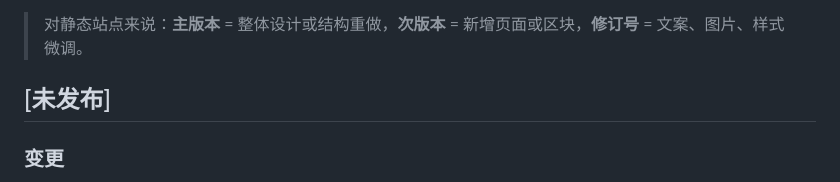
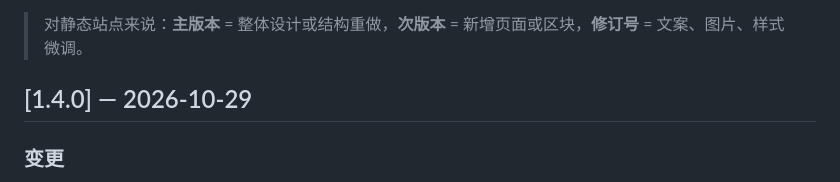
Before and after one commit to ZHOU-xxDesign/zhou-xxdesign.github.io, a Markdown page: CHANGELOG.md, the part around the change. GitHub-like rendering.

```diff
--- a/CHANGELOG.md
+++ b/CHANGELOG.md
@@ -5,7 +5,7 @@
 
 > 对静态站点来说：**主版本** = 整体设计或结构重做，**次版本** = 新增页面或区块，**修订号** = 文案、图片、样式微调。
 
-## [未发布]
+## [1.4.0] — 2026-10-29
 
 ### 变更
 - 首屏主形象从手写的 `-hello.` 换成**手绘头像**，宽度 `clamp(300px, 44vw, 640px)`
```
Also changed, not shown: README.md (+16 -3 lines).
